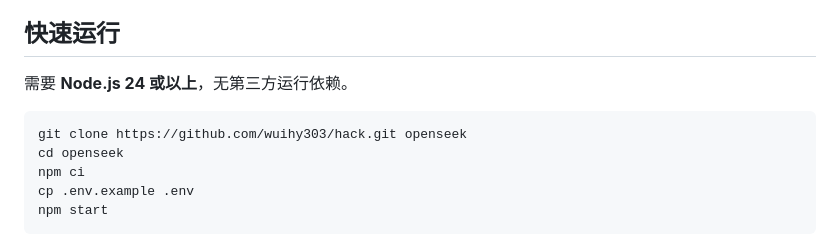
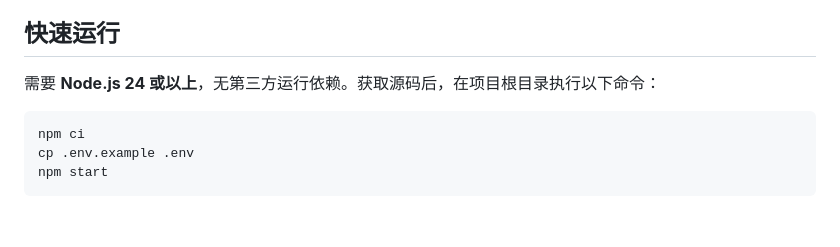
Before and after one commit to wuihy303/openseek, a Markdown page: README.md, the part around the change. GitHub-like rendering; blank space fills up the shorter version.

Commit message:
Keep setup instructions usable before repository access is granted

````diff
--- a/README.md
+++ b/README.md
@@ -4,11 +4,9 @@
 
 ## 快速运行
 
-需要 **Node.js 24 或以上**，无第三方运行依赖。
+需要 **Node.js 24 或以上**，无第三方运行依赖。获取源码后，在项目根目录执行以下命令：
 
 ```sh
-git clone https://github.com/wuihy303/hack.git openseek
-cd openseek
 npm ci
 cp .env.example .env
 npm start
````
